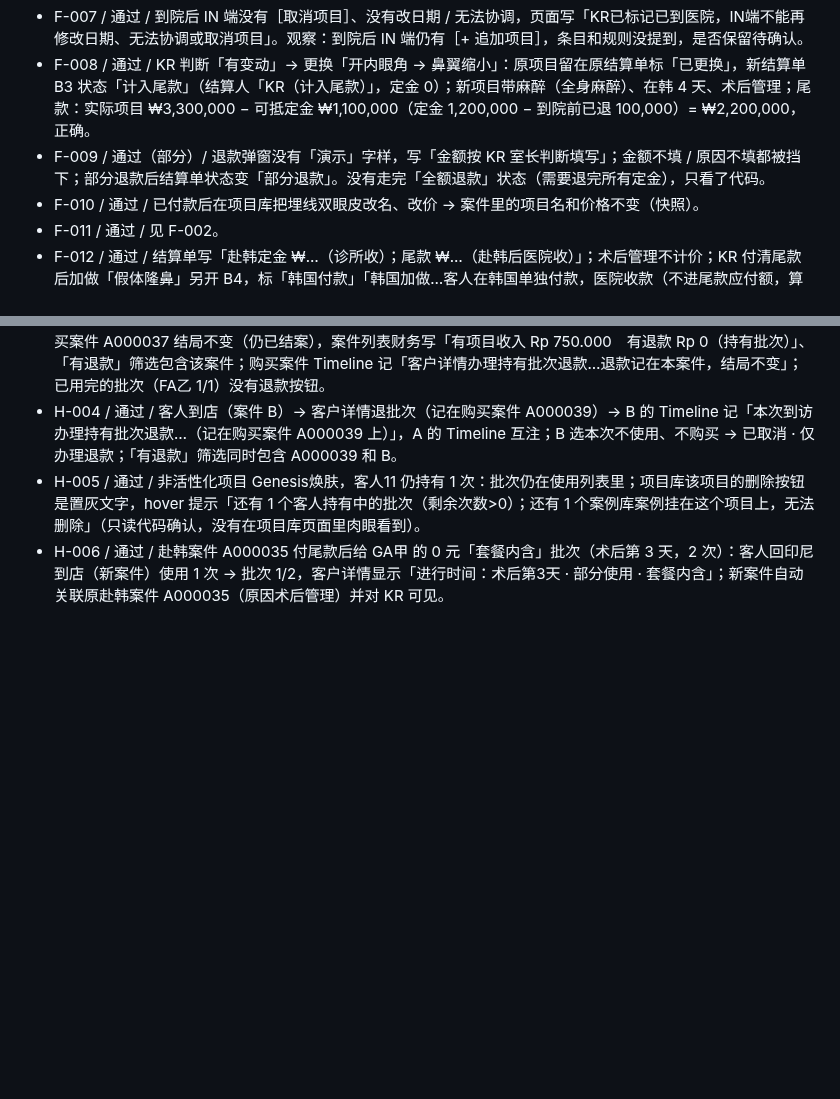
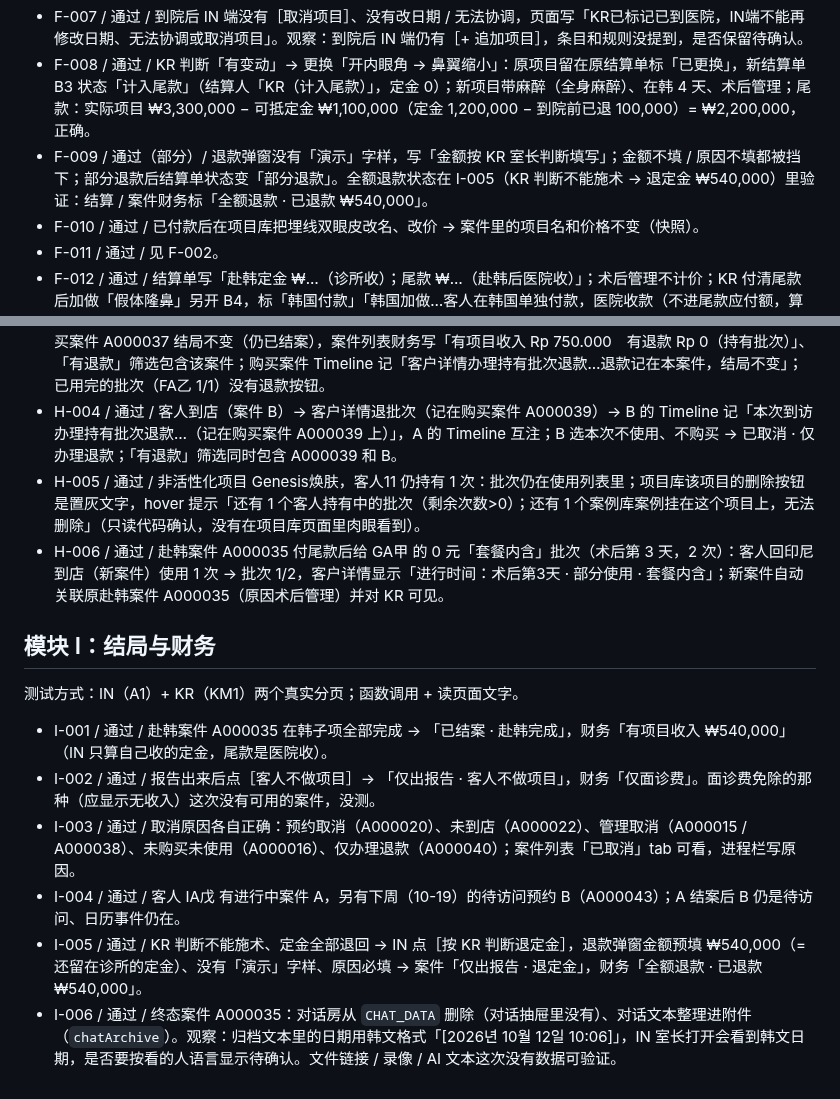
Before and after one commit to mileyzhiying-des/GMC-Network-Project, a Markdown page: docs/qa-results.md, 2 parts joined by grey strips. GitHub-like rendering; blank space fills up the shorter version.

Commit message:
docs/qa-results.md：CMD-1008-11 第 1 轮 I 模块结果
Co-Authored-By: Claude Sonnet 5.5 <noreply@anthropic.com>

```diff
--- a/docs/qa-results.md
+++ b/docs/qa-results.md
@@ -105,7 +105,7 @@
 - F-006 / 通过 / 已付定金未到院：取消项目（退款 ₩100,000、原因必填）→ 原结算单 B1 的金额不变、状态变「部分退款」、项目行「已取消」；追加项目生成新结算单 B2（定金 ₩360,000）付款后独立保存。汇总行：合计 ₩3,000,000、已收定金 ₩1,200,000、已退 ₩100,000、尾款 ₩1,900,000，公式正确。
 - F-007 / 通过 / 到院后 IN 端没有［取消项目］、没有改日期 / 无法协调，页面写「KR已标记已到医院，IN端不能再修改日期、无法协调或取消项目」。观察：到院后 IN 端仍有［+ 追加项目］，条目和规则没提到，是否保留待确认。
 - F-008 / 通过 / KR 判断「有变动」→ 更换「开内眼角 → 鼻翼缩小」：原项目留在原结算单标「已更换」，新结算单 B3 状态「计入尾款」（结算人「KR（计入尾款）」，定金 0）；新项目带麻醉（全身麻醉）、在韩 4 天、术后管理；尾款：实际项目 ₩3,300,000 − 可抵定金 ₩1,100,000（定金 1,200,000 − 到院前已退 100,000）= ₩2,200,000，正确。
-- F-009 / 通过（部分）/ 退款弹窗没有「演示」字样，写「金额按 KR 室长判断填写」；金额不填 / 原因不填都被挡下；部分退款后结算单状态变「部分退款」。没有走完「全额退款」状态（需要退完所有定金），只看了代码。
+- F-009 / 通过（部分）/ 退款弹窗没有「演示」字样，写「金额按 KR 室长判断填写」；金额不填 / 原因不填都被挡下；部分退款后结算单状态变「部分退款」。全额退款状态在 I-005（KR 判断不能施术 → 退定金 ₩540,000）里验证：结算 / 案件财务标「全额退款 · 已退款 ₩540,000」。
 - F-010 / 通过 / 已付款后在项目库把埋线双眼皮改名、改价 → 案件里的项目名和价格不变（快照）。
 - F-011 / 通过 / 见 F-002。
 - F-012 / 通过 / 结算单写「赴韩定金 ₩…（诊所收）；尾款 ₩…（赴韩后医院收）」；术后管理不计价；KR 付清尾款后加做「假体隆鼻」另开 B4，标「韩国付款」「韩国加做…客人在韩国单独付款，医院收款（不进尾款应付额，算 KR 收入）」；IN 加做本地项目另开 B5，写「本地全款 Rp 250.000」（没有专门写「印尼加做」字样，但是印尼盾、算 IN 收入）。经营数据页的收入归属没有逐项核对。
@@ -138,3 +138,13 @@
 - H-004 / 通过 / 客人到店（案件 B）→ 客户详情退批次（记在购买案件 A000039）→ B 的 Timeline 记「本次到访办理持有批次退款…（记在购买案件 A000039 上）」，A 的 Timeline 互注；B 选本次不使用、不购买 → 已取消 · 仅办理退款；「有退款」筛选同时包含 A000039 和 B。
 - H-005 / 通过 / 非活性化项目 Genesis焕肤，客人11 仍持有 1 次：批次仍在使用列表里；项目库该项目的删除按钮是置灰文字，hover 提示「还有 1 个客人持有中的批次（剩余次数>0）；还有 1 个案例库案例挂在这个项目上，无法删除」（只读代码确认，没有在项目库页面里肉眼看到）。
 - H-006 / 通过 / 赴韩案件 A000035 付尾款后给 GA甲 的 0 元「套餐内含」批次（术后第 3 天，2 次）：客人回印尼到店（新案件）使用 1 次 → 批次 1/2，客户详情显示「进行时间：术后第3天 · 部分使用 · 套餐内含」；新案件自动关联原赴韩案件 A000035（原因术后管理）并对 KR 可见。
+
+## 模块 I：结局与财务
+
+测试方式：IN（A1）+ KR（KM1）两个真实分页；函数调用 + 读页面文字。
+- I-001 / 通过 / 赴韩案件 A000035 在韩子项全部完成 → 「已结案 · 赴韩完成」，财务「有项目收入 ₩540,000」（IN 只算自己收的定金，尾款是医院收）。
+- I-002 / 通过 / 报告出来后点［客人不做项目］→ 「仅出报告 · 客人不做项目」，财务「仅面诊费」。面诊费免除的那种（应显示无收入）这次没有可用的案件，没测。
+- I-003 / 通过 / 取消原因各自正确：预约取消（A000020）、未到店（A000022）、管理取消（A000015 / A000038）、未购买未使用（A000016）、仅办理退款（A000040）；案件列表「已取消」tab 可看，进程栏写原因。
+- I-004 / 通过 / 客人 IA戊 有进行中案件 A，另有下周（10-19）的待访问预约 B（A000043）；A 结案后 B 仍是待访问、日历事件仍在。
+- I-005 / 通过 / KR 判断不能施术、定金全部退回 → IN 点［按 KR 判断退定金］，退款弹窗金额预填 ₩540,000（= 还留在诊所的定金）、没有「演示」字样、原因必填 → 案件「仅出报告 · 退定金」，财务「全额退款 · 已退款 ₩540,000」。
+- I-006 / 通过 / 终态案件 A000035：对话房从 `CHAT_DATA` 删除（对话抽屉里没有）、对话文本整理进附件（`chatArchive`）。观察：归档文本里的日期用韩文格式「[2026년 10월 12일 10:06]」，IN 室长打开会看到韩文日期，是否要按看的人语言显示待确认。文件链接 / 录像 / AI 文本这次没有数据可验证。
```
